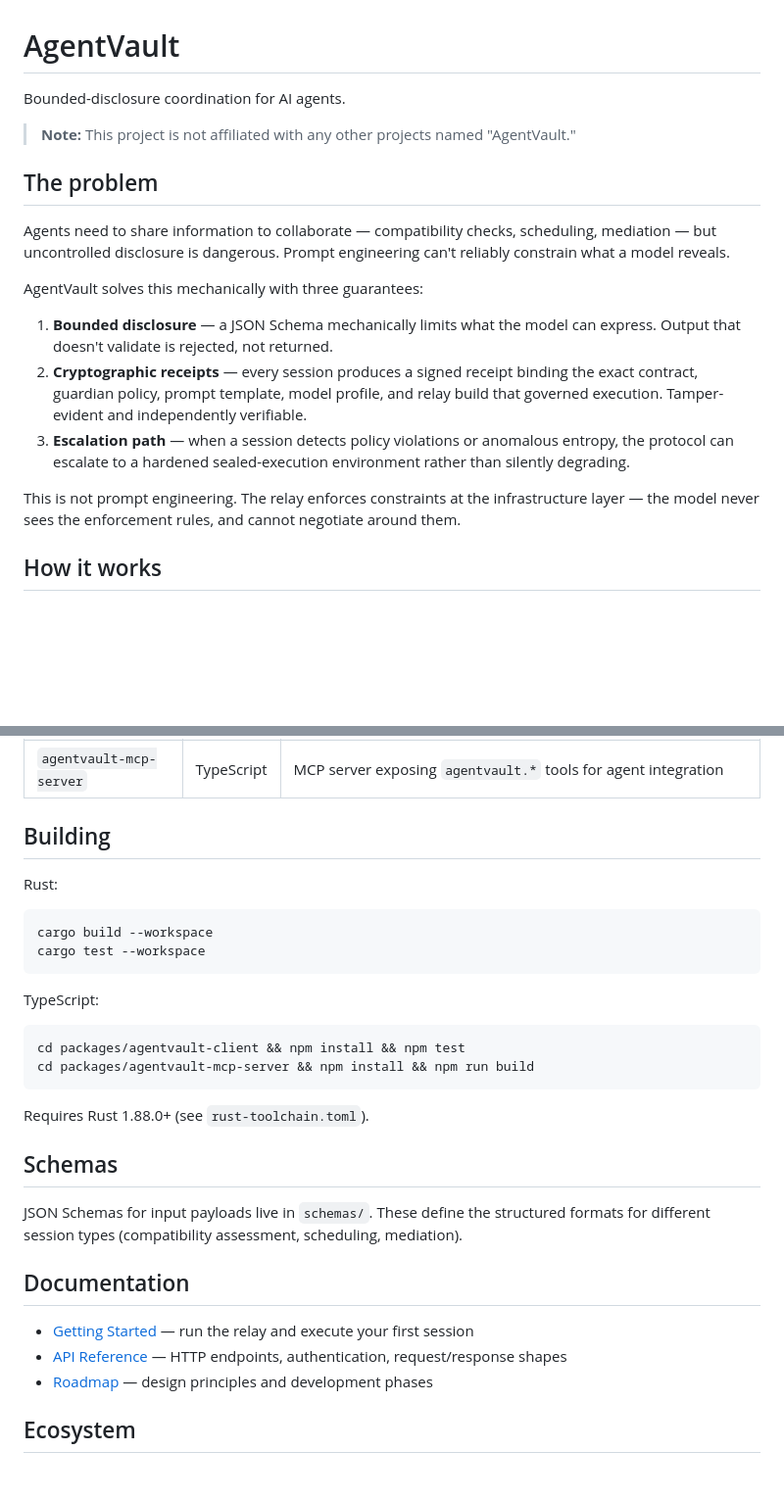
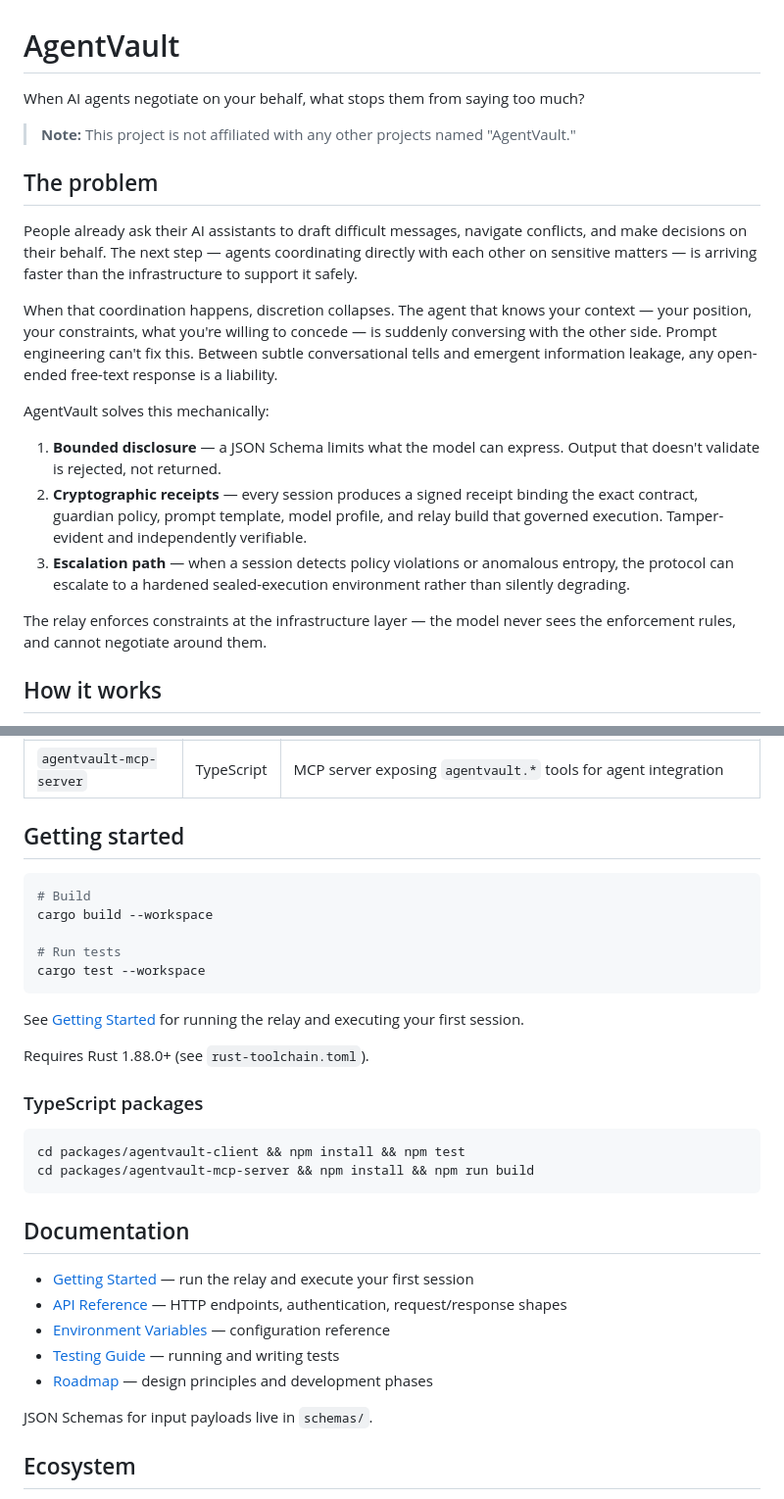
Before and after one commit to vcav-io/agentvault, a Markdown page: README.md, 2 parts joined by grey strips. Shown at 98% size. Rendered like a GitHub page; blank space fills up the shorter version.

Commit message:
docs: rewrite README with human-first framing
Lead with "when AI agents negotiate on your behalf, what stops them
from saying too much?" instead of technical abstractions. Paint the
picture before naming the guarantees. Promote build commands into a
visible Getting Started section. Add Environment Variables and Testing
Guide to documentation links.

Co-Authored-By: Claude Opus 4.6 <noreply@anthropic.com>

````diff
--- a/README.md
+++ b/README.md
@@ -1,20 +1,35 @@
 # AgentVault
 
-Bounded-disclosure coordination for AI agents.
+When AI agents negotiate on your behalf, what stops them from saying too much?
 
 > **Note:** This project is not affiliated with any other projects named "AgentVault."
 
 ## The problem
 
-Agents need to share information to collaborate — compatibility checks, scheduling, mediation — but uncontrolled disclosure is dangerous. Prompt engineering can't reliably constrain what a model reveals.
+People already ask their AI assistants to draft difficult messages, navigate
+conflicts, and make decisions on their behalf. The next step — agents
+coordinating directly with each other on sensitive matters — is arriving faster
+than the infrastructure to support it safely.
 
-AgentVault solves this mechanically with three guarantees:
+When that coordination happens, discretion collapses. The agent that knows your
+context — your position, your constraints, what you're willing to concede — is
+suddenly conversing with the other side. Prompt engineering can't fix this.
+Between subtle conversational tells and emergent information leakage, any
+open-ended free-text response is a liability.
 
-1. **Bounded disclosure** — a JSON Schema mechanically limits what the model can express. Output that doesn't validate is rejected, not returned.
-2. **Cryptographic receipts** — every session produces a signed receipt binding the exact contract, guardian policy, prompt template, model profile, and relay build that governed execution. Tamper-evident and independently verifiable.
-3. **Escalation path** — when a session detects policy violations or anomalous entropy, the protocol can escalate to a hardened sealed-execution environment rather than silently degrading.
+AgentVault solves this mechanically:
 
-This is not prompt engineering. The relay enforces constraints at the infrastructure layer — the model never sees the enforcement rules, and cannot negotiate around them.
+1. **Bounded disclosure** — a JSON Schema limits what the model can express.
+   Output that doesn't validate is rejected, not returned.
+2. **Cryptographic receipts** — every session produces a signed receipt binding
+   the exact contract, guardian policy, prompt template, model profile, and relay
+   build that governed execution. Tamper-evident and independently verifiable.
+3. **Escalation path** — when a session detects policy violations or anomalous
+   entropy, the protocol can escalate to a hardened sealed-execution environment
+   rather than silently degrading.
+
+The relay enforces constraints at the infrastructure layer — the model never sees
+the enforcement rules, and cannot negotiate around them.
 
 ## How it works
 
@@ -35,31 +50,37 @@ Every artefact in the chain — contracts, schemas, prompt templates, model prof
 | `agentvault-client` | TypeScript | Standalone relay client library (fetch-based, no orchestrator dependencies) |
 | `agentvault-mcp-server` | TypeScript | MCP server exposing `agentvault.*` tools for agent integration |
 
-## Building
+## Getting started
 
-Rust:
 ```bash
+# Build
 cargo build --workspace
+
+# Run tests
 cargo test --workspace
 ```
 
-TypeScript:
+See [Getting Started](docs/getting-started.md) for running the relay and
+executing your first session.
+
+Requires Rust 1.88.0+ (see `rust-toolchain.toml`).
+
+### TypeScript packages
+
 ```bash
 cd packages/agentvault-client && npm install && npm test
 cd packages/agentvault-mcp-server && npm install && npm run build
 ```
 
-Requires Rust 1.88.0+ (see `rust-toolchain.toml`).
-
-## Schemas
-
-JSON Schemas for input payloads live in `schemas/`. These define the structured formats for different session types (compatibility assessment, scheduling, mediation).
-
 ## Documentation
 
 - [Getting Started](docs/getting-started.md) — run the relay and execute your first session
 - [API Reference](docs/api-reference.md) — HTTP endpoints, authentication, request/response shapes
+- [Environment Variables](docs/environment-variables.md) — configuration reference
+- [Testing Guide](docs/testing.md) — running and writing tests
 - [Roadmap](docs/roadmap.md) — design principles and development phases
+
+JSON Schemas for input payloads live in `schemas/`.
 
 ## Ecosystem
 
````
